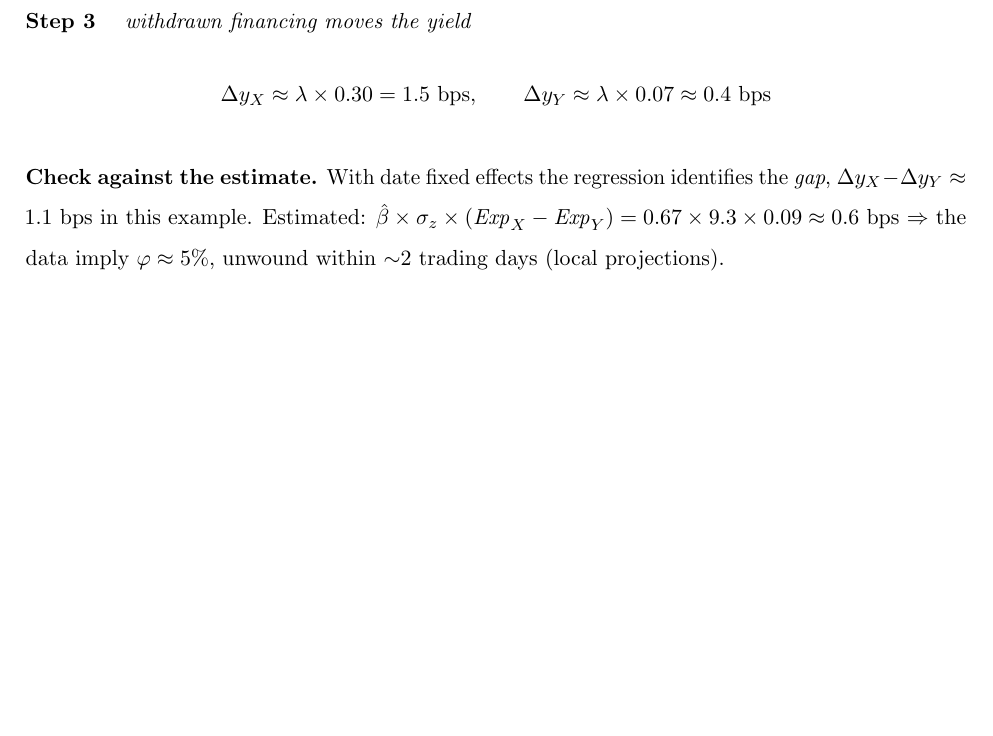
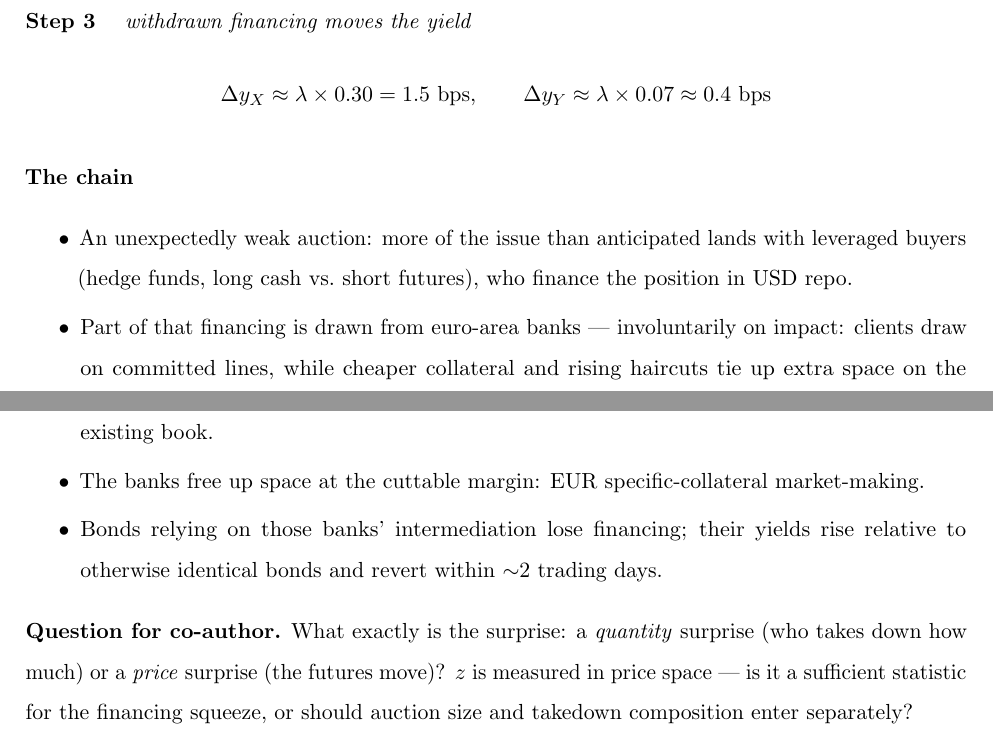
Before and after one commit to FelixHrms/DMO_spillover, a LaTeX document (mechanism.tex): part of the page before the commit and two parts of pages 1 and 2 of 2 after it, the two joined at a grey line, cut so that both start at the same text, the shorter picture padded with empty space. Compiled offline with pdfLaTeX.

Commit message:
Replace estimate check with mechanism chain and co-author question
Co-Authored-By: Claude Fable 5 <noreply@anthropic.com>
Claude-Session: https://claude.ai/code/session_01MmW7uFuwvjzMXQEi93DhRq

```diff
--- a/mechanism.tex
+++ b/mechanism.tex
@@ -206,6 +206,14 @@ The bank's UST financing business consumes more balance sheet; each bank frees u
 
 \vspace{0.4em}
 
-\textbf{Check against the estimate.} With date fixed effects the regression identifies the \emph{gap}, $\Delta y_X - \Delta y_Y \approx 1.1$ bps in this example. Estimated: $\hat\beta \times \sigma_z \times (\mathit{Exp}_X - \mathit{Exp}_Y) = 0.67 \times 9.3 \times 0.09 \approx 0.6$ bps $\Rightarrow$ the data imply $\varphi \approx 5\%$, unwound within $\sim$2 trading days (local projections).
+\textbf{The chain}
+\bit
+\item An unexpectedly weak auction: more of the issue than anticipated lands with leveraged buyers (hedge funds, long cash vs.\ short futures), who finance the position in USD repo.
+\item Part of that financing is drawn from euro-area banks --- involuntarily on impact: clients draw on committed lines, while cheaper collateral and rising haircuts tie up extra space on the existing book.
+\item The banks free up space at the cuttable margin: EUR specific-collateral market-making.
+\item Bonds relying on those banks' intermediation lose financing; their yields rise relative to otherwise identical bonds and revert within $\sim$2 trading days.
+\eit
+
+\textbf{Question for co-author.} What exactly is the surprise: a \emph{quantity} surprise (who takes down how much) or a \emph{price} surprise (the futures move)? $z$ is measured in price space --- is it a sufficient statistic for the financing squeeze, or should auction size and takedown composition enter separately?
 
 \end{document}
```
